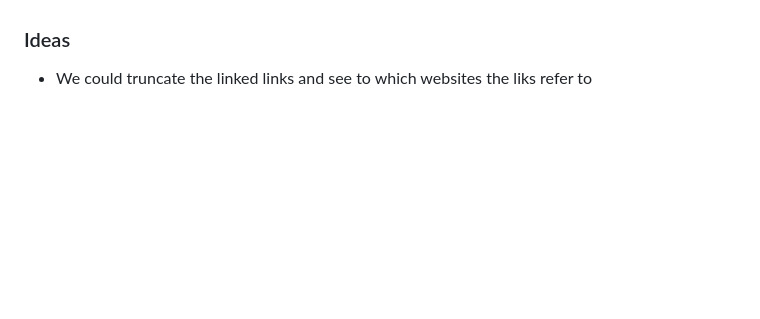
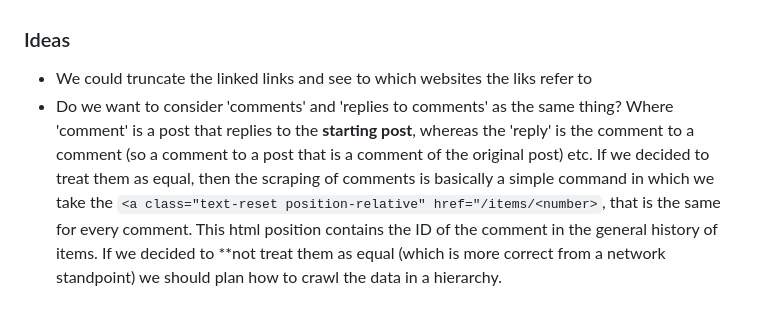
Before and after one commit to FiliTol/stacker-news, a Markdown page: README.md, the part around the change. Drawn GitHub-style; blank space fills up the shorter version.

Commit message:
Added insights to the readme file

```diff
--- a/README.md
+++ b/README.md
@@ -63,3 +63,4 @@ Stacker news has 5 typologies of posts that we could find + 1 typology which is
 ### Ideas
 
 - We could truncate the linked links and see to which websites the liks refer to
+- Do we want to consider 'comments' and 'replies to comments' as the same thing? Where 'comment' is a post that replies to the **starting post**, whereas the 'reply' is the comment to a comment (so a comment to a post that is a comment of the original post) etc. If we decided to treat them as equal, then the scraping of comments is basically a simple command in which we take the `<a class="text-reset position-relative" href="/items/<number>`, that is the same for every comment. This html position contains the ID of the comment in the general history of items. If we decided to **not treat them as equal (which is more correct from a network standpoint) we should plan how to crawl the data in a hierarchy.
```
